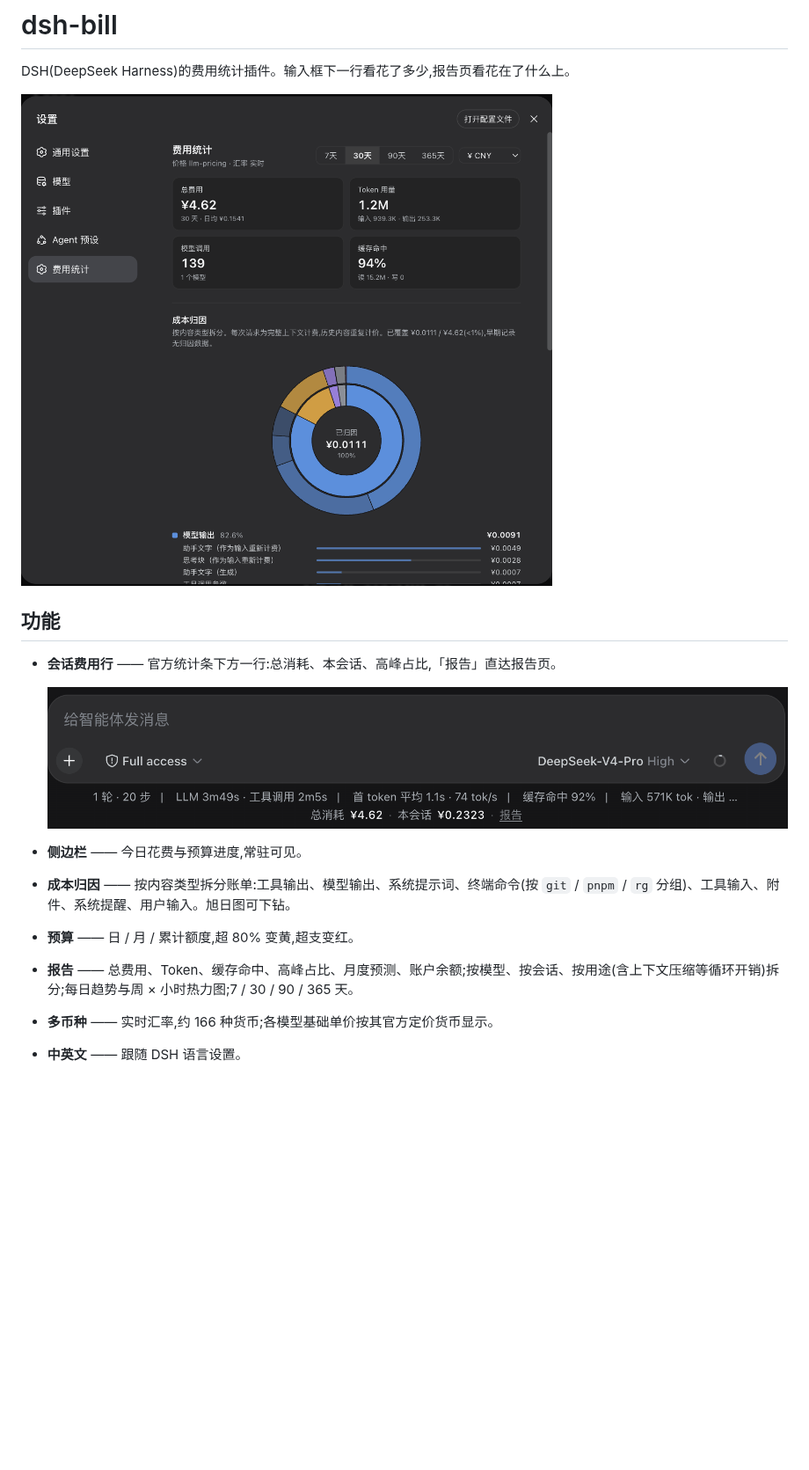
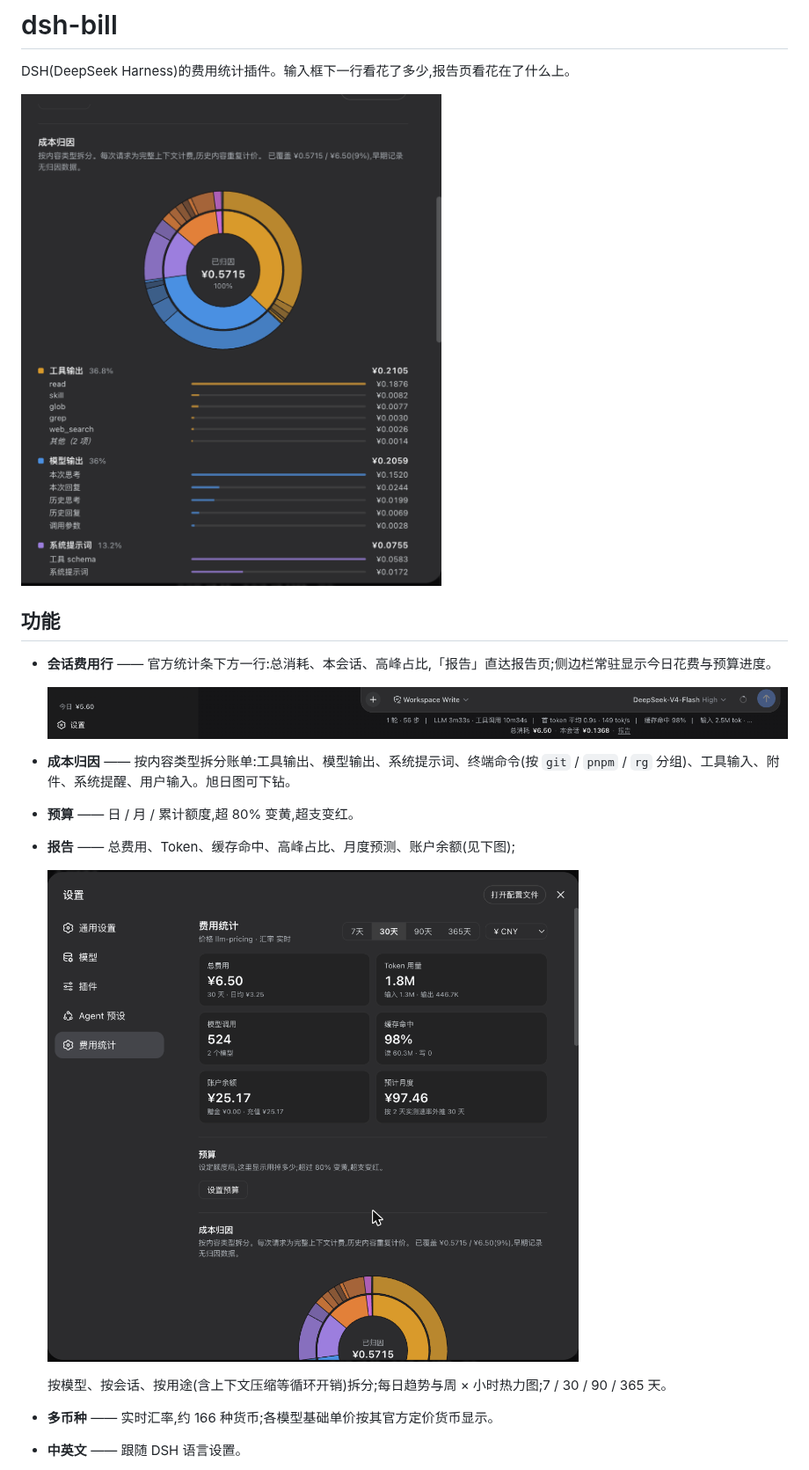
Before and after one commit to Jannchie/dsh-bill, a Markdown page: README.md, the part around one of its changes. Shown at 88% size. GitHub-like rendering; pictures changed too: docs/attribution.png (added), docs/composer-line.png, docs/dashboard.png; blank space fills up the shorter version.

```diff
--- a/README.md
+++ b/README.md
@@ -2,9 +2,9 @@
 
 DSH(DeepSeek Harness)的费用统计插件。输入框下一行看花了多少,报告页看花在了什么上。
 
-![成本归因报告](docs/dashboard.png)
+![成本归因](docs/attribution.png)
 
 ## 功能
 
-- **会话费用行** —— 官方统计条下方一行:总消耗、本会话、高峰占比,「报告」直达报告页。
+- **会话费用行** —— 官方统计条下方一行:总消耗、本会话、高峰占比,「报告」直达报告页;侧边栏常驻显示今日花费与预算进度。
 
@@ -12,8 +12,11 @@ DSH(DeepSeek Harness)的费用统计插件。输入框下一行看花了多少,
 
-- **侧边栏** —— 今日花费与预算进度,常驻可见。
 - **成本归因** —— 按内容类型拆分账单:工具输出、模型输出、系统提示词、终端命令(按 `git` / `pnpm` / `rg` 分组)、工具输入、附件、系统提醒、用户输入。旭日图可下钻。
 - **预算** —— 日 / 月 / 累计额度,超 80% 变黄,超支变红。
-- **报告** —— 总费用、Token、缓存命中、高峰占比、月度预测、账户余额;按模型、按会话、按用途(含上下文压缩等循环开销)拆分;每日趋势与周 × 小时热力图;7 / 30 / 90 / 365 天。
+- **报告** —— 总费用、Token、缓存命中、高峰占比、月度预测、账户余额(见下图);
+
+  ![报告页](docs/dashboard.png)
+
+  按模型、按会话、按用途(含上下文压缩等循环开销)拆分;每日趋势与周 × 小时热力图;7 / 30 / 90 / 365 天。
 - **多币种** —— 实时汇率,约 166 种货币;各模型基础单价按其官方定价货币显示。
 - **中英文** —— 跟随 DSH 语言设置。
 - **agent 工具** —— `bill_stats`,模型可直接回答花费相关的问题。
```
Also changed, not shown: other parts of README.md (+1 -1 lines), 2 other files.
